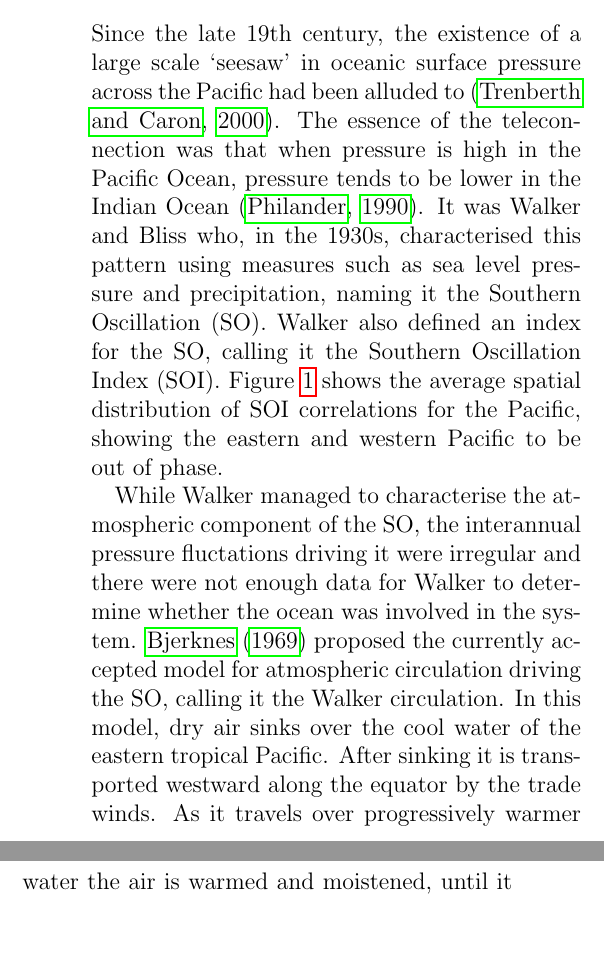
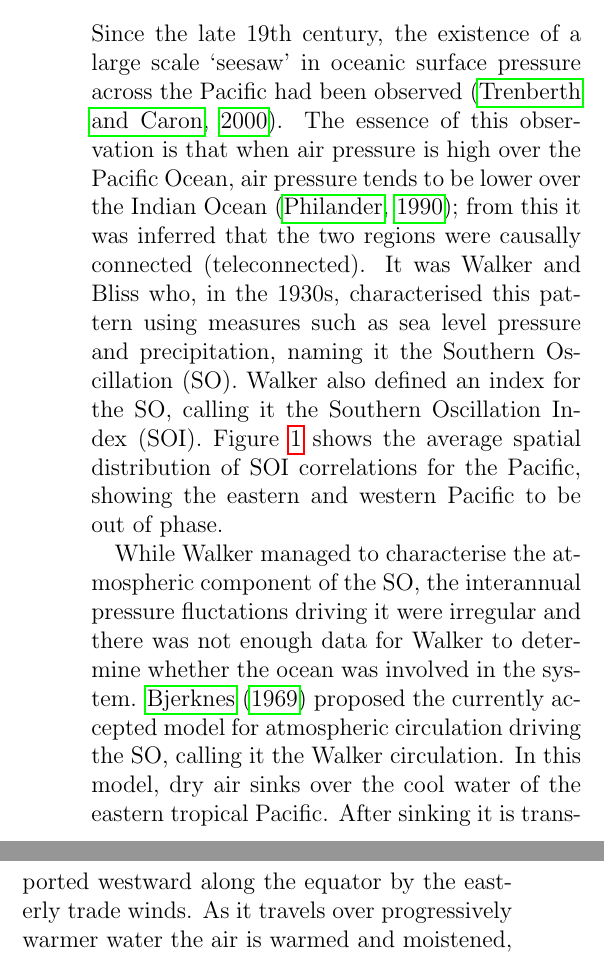
Before and after one commit to lconaboy/weathr, a LaTeX paper (report/report.tex, which reads report/introduction.tex): two parts of the columns of page 4 of 10, joined at a grey line, cut so that both start at the same text, the shorter picture padded with empty space. Compiled offline with pdfLaTeX.

Commit message:
small changes to intro. more to come

```diff
--- a/report/introduction.tex
+++ b/report/introduction.tex
@@ -84,14 +84,18 @@ warm phase named \elnino{} and the cold phase \nina{}.
 
 \subsection{Southern Oscillation}
 Since the late 19th century, the existence of a large scale `seesaw' in oceanic
-surface pressure across the Pacific had been alluded to
-\citep{trenberth2000}. The essence of the teleconnection was that when pressure
-is high in the Pacific Ocean, pressure tends to be lower in the Indian Ocean
-\citep{philander1990}. It was Walker and Bliss who, in the 1930s, characterised
-this pattern using measures such as sea level pressure and precipitation, naming
-it the Southern Oscillation (SO). Walker also defined an index for the SO,
-calling it the Southern Oscillation Index (SOI). Figure \ref{fig:slp_corr} shows
-the average spatial distribution of SOI correlations for the Pacific, showing the eastern and western Pacific to be out of phase.
+surface pressure across the Pacific had been observed \citep{trenberth2000}. The
+essence of this observation is that when air pressure is high over the Pacific
+Ocean, air pressure tends to be lower over the Indian Ocean
+\citep{philander1990}; from this it was inferred that the two regions were
+causally connected (teleconnected). It was Walker and Bliss who, in the 1930s,
+characterised this pattern using measures such as sea level pressure and
+precipitation, naming it the Southern Oscillation (SO). Walker also defined an
+index for the SO, calling it the Southern Oscillation Index (SOI). Figure
+\ref{fig:slp_corr} shows the average spatial distribution of SOI correlations
+for the Pacific, showing the eastern and western Pacific to be out of phase.
+% TODO Some more discussion of indices here. Describe exactly what SOI is,
+% describe other indices, particularly ones we use.
 
 \begin{figure*}
   \centering
@@ -105,11 +111,11 @@ the average spatial distribution of SOI correlations for the Pacific, showing th
 \end{figure*}
 
 While Walker managed to characterise the atmospheric component of the SO, the
- interannual pressure fluctations driving it were irregular and there were not
+interannual pressure fluctations driving it were irregular and there was not
 enough data for Walker to determine whether the ocean was involved in the
 system. \cite{bjerknes1969} proposed the currently accepted model for
 atmospheric circulation driving the SO, calling it the Walker circulation. In
 this model, dry air sinks over the cool water of the eastern tropical
 Pacific. After sinking it is transported westward along the equator by the
- trade winds. As it travels over progressively warmer water the air is warmed
- and moistened, until it finally reaches the western tropical Pacific. Here the
+easterly trade winds. As it travels over progressively warmer water the air is
+warmed and moistened, until it finally reaches the western tropical
```
Also changed, not shown: report/refs.bib (+11 -0 lines), report/introduction.tex (12 more changed lines). Lines whose indentation alone changed are shown as unchanged.
